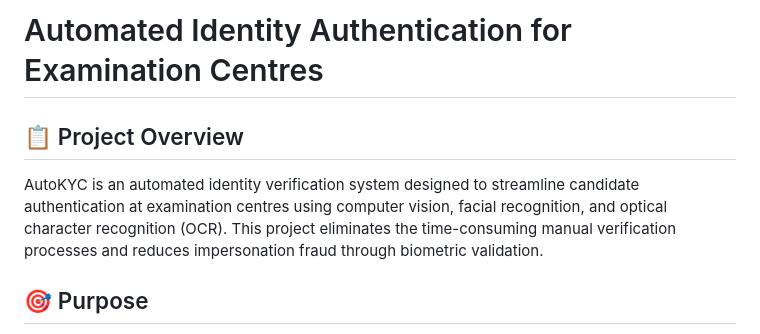
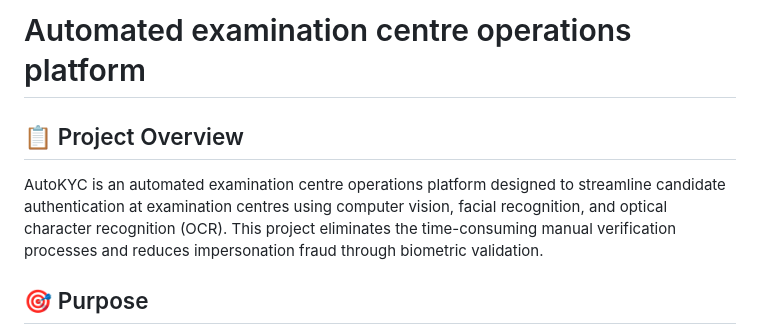
Before and after one commit to biga-codes/mod1, a Markdown page: README.md, the part around the change. Drawn GitHub-style.

```diff
--- a/README.md
+++ b/README.md
@@ -1,8 +1,8 @@
-# Automated Identity Authentication for Examination Centres
+# Automated examination centre operations platform
 
 ## 📋 Project Overview
 
-AutoKYC is an automated identity verification system designed to streamline candidate authentication at examination centres using computer vision, facial recognition, and optical character recognition (OCR). This project eliminates the time-consuming manual verification processes and reduces impersonation fraud through biometric validation.
+AutoKYC is an automated examination centre operations platform designed to streamline candidate authentication at examination centres using computer vision, facial recognition, and optical character recognition (OCR). This project eliminates the time-consuming manual verification processes and reduces impersonation fraud through biometric validation.
 
 ## 🎯 Purpose
 
```
